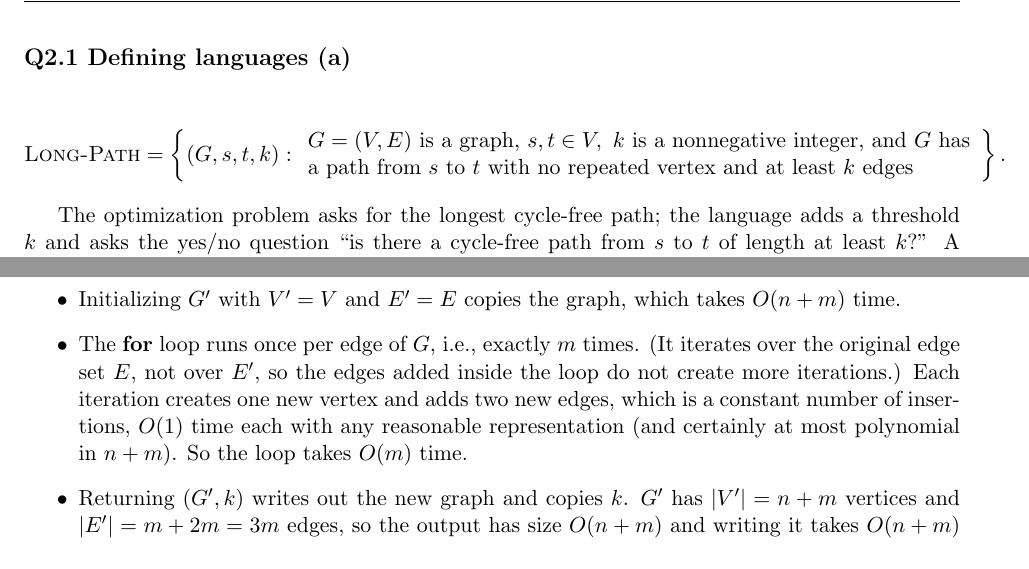
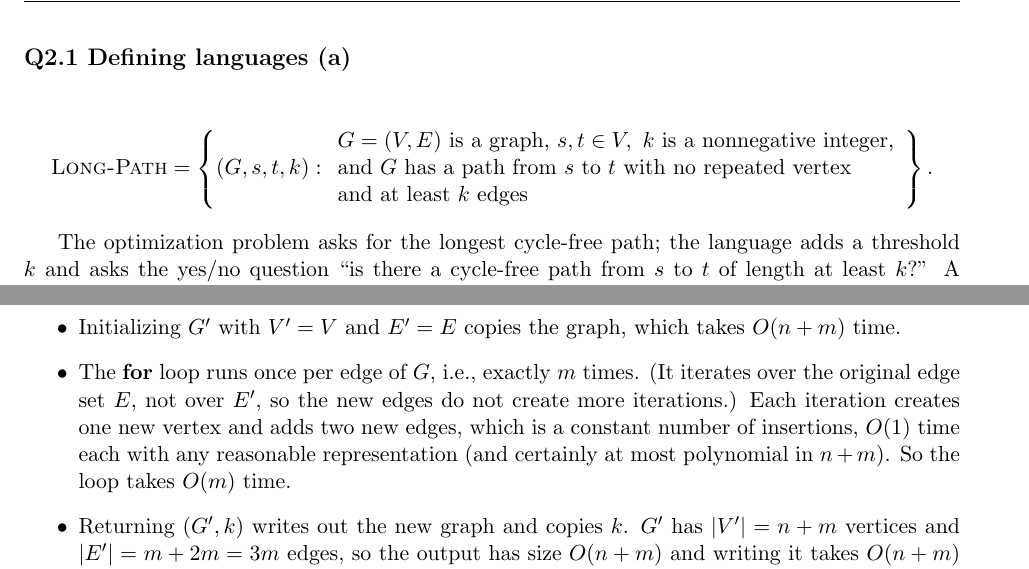
Before and after one commit to wzzzzq/376, a LaTeX problem sheet (hw8/hw8_submission.tex): two parts of pages 3 and 10 of 24, joined at a grey line, cut so that both start at the same text. Compiled offline with pdfLaTeX.

Commit message:
HW8: add compiled PDF, fix overfull lines
Co-Authored-By: Claude Fable 5.2 <noreply@anthropic.com>
Claude-Session: https://claude.ai/code/session_01WAP9WYocqupD8gFm9r6H19

```diff
--- a/hw8/hw8_submission.tex
+++ b/hw8/hw8_submission.tex
@@ -64,8 +64,9 @@ I did not collaborate with anyone on this homework.
 \[
   \LP = \set{(G, s, t, k) :
   \begin{array}{l}
-    G = (V, E) \text{ is a graph, } s, t \in V, \ k \text{ is a nonnegative integer, and } G \text{ has}\\
-    \text{a path from } s \text{ to } t \text{ with no repeated vertex and at least } k \text{ edges}
+    G = (V, E) \text{ is a graph, } s, t \in V, \ k \text{ is a nonnegative integer,}\\
+    \text{and } G \text{ has a path from } s \text{ to } t \text{ with no repeated vertex}\\
+    \text{and at least } k \text{ edges}
   \end{array}}.
 \]
 
@@ -260,7 +261,7 @@ The input $(G, k)$ has size at least $n + m$ (the graph has to list its vertices
 \begin{itemize}
   \item Initializing $G'$ with $V' = V$ and $E' = E$ copies the graph, which takes $O(n + m)$ time.
   \item The \textbf{for} loop runs once per edge of $G$, i.e., exactly $m$ times.
-  (It iterates over the original edge set $E$, not over $E'$, so the edges added inside the loop do not create more iterations.)
+  (It iterates over the original edge set $E$, not over $E'$, so the new edges do not create more iterations.)
   Each iteration creates one new vertex and adds two new edges, which is a constant number of insertions, $O(1)$ time each with any reasonable representation (and certainly at most polynomial in $n + m$).
   So the loop takes $O(m)$ time.
   \item Returning $(G', k)$ writes out the new graph and copies $k$.
```
Also changed, not shown: hw8/hw8_submission.pdf (added), hw8/hw8_submission.tex (2 more changed lines).
